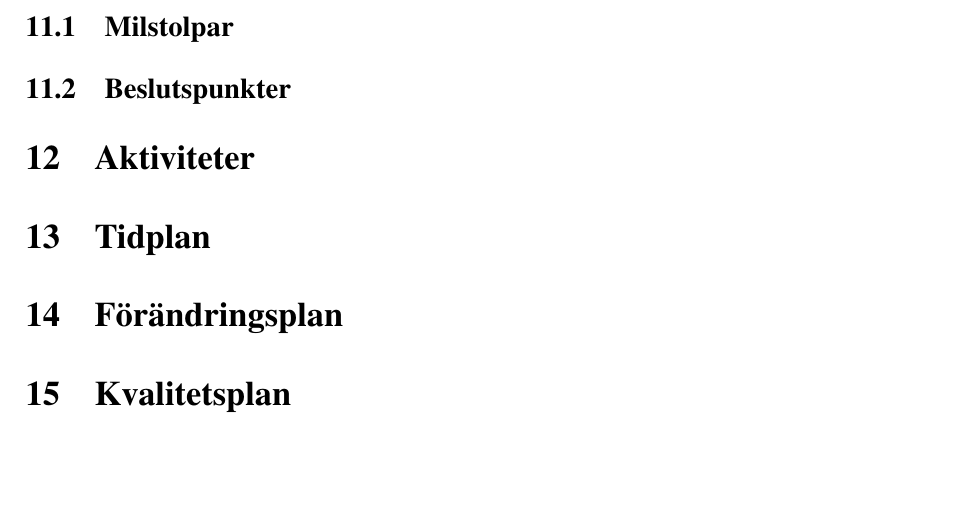
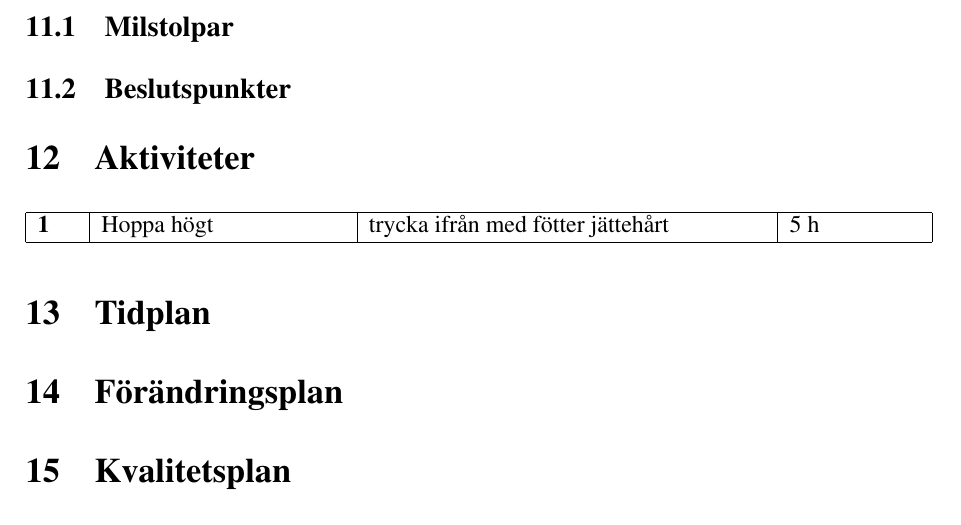
Before and after one commit to johanjoensson/Komborobot, a LaTeX document (Dokumentation/Projektplan/projektplan.tex, which reads Dokumentation/Projektplan/LIPS.tex): part of page 10 of 12, cut so that both start at the same text, the shorter picture padded with empty space. Compiled offline with pdfLaTeX.

Commit message:
Aktivitetstabell med exempel finns nu också

```diff
--- a/Dokumentation/Projektplan/LIPS.tex
+++ b/Dokumentation/Projektplan/LIPS.tex
@@ -117,7 +117,7 @@
   \end{tabular}
 }
 \newcounter{LIPSaktivitetsnummer}
-\newcommand{\LIPSaktivitet}[3]{\hline\stepcounter{LIPSaktivitetsnummer}\textbf{\arabic{LIPSkravnummer}} & {#1} & {#2} & {#3} \\}
+\newcommand{\LIPSaktivitet}[3]{\hline\stepcounter{LIPSaktivitetsnummer}\textbf{\arabic{LIPSaktivitetsnummer}} & {#1} & {#2} & {#3} \\}
 \newcommand{\LIPSkrav}[3]{\hline\stepcounter{LIPSkravnummer}\textbf{Krav nr \arabic{LIPSkravnummer}} & \textbf{{#1}} & {#2} & \textbf{{#3}} \\}
 \newcommand{\LIPSleverans}[4]{\hline {#1} & {#2} & {#3} & {#4} \\}
 \newcommand{\LIPSunderkrav}[3]{\hline\stepcounter{LIPSunderkravnummer}\textbf{Krav nr \arabic{LIPSkravnummer}\Alph{LIPSunderkravnummer}} & \textbf{{#1}} & {#2} & \textbf{{#3}} \\}
--- a/Dokumentation/Projektplan/projektplan.tex
+++ b/Dokumentation/Projektplan/projektplan.tex
@@ -144,6 +146,11 @@ Milstolpar för projektet bestäms inom gruppen, och sätts för att kunna kontr
 
 \section{Aktiviteter}
 
+\begin{tabular}{|p{7mm}|p{43mm}|p{70mm}|p{23mm}|}
+        \LIPSaktivitet{Hoppa högt}{trycka ifrån med fötter jättehårt}{5 h}
+\hline
+\end{tabular}
+
 \section{Tidplan}
 
 \section{Förändringsplan}	%%Markus
```
Also changed, not shown: Dokumentation/Projektplan/projektplan.tex (2 more changed lines).
